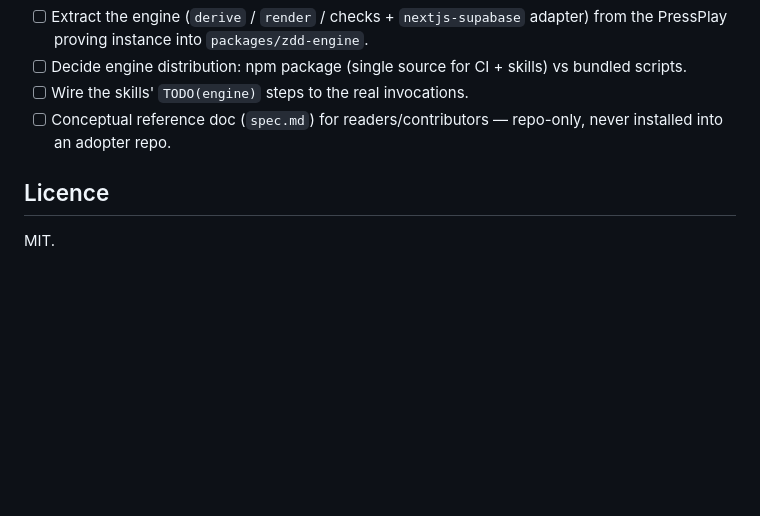
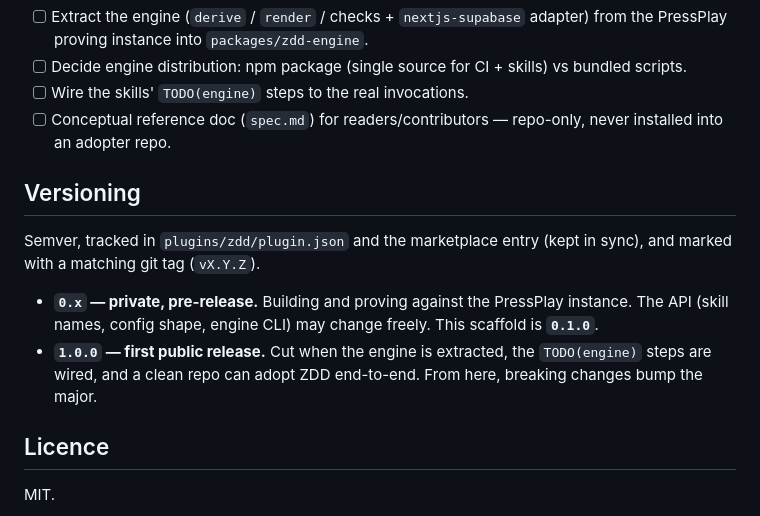
Before and after one commit to rich-rees/zero-drift-docs, a Markdown page: README.md, the part around the change. Rendered like a GitHub page; blank space fills up the shorter version.

Commit message:
docs: state the versioning policy (0.x private, 1.0.0 public release)
Co-Authored-By: Claude Opus 4.8 <noreply@anthropic.com>

```diff
--- a/README.md
+++ b/README.md
@@ -97,6 +97,18 @@ packages/zdd-engine/                # deriver / renderer / checks + adapters (co
 - [ ] Conceptual reference doc (`spec.md`) for readers/contributors — repo-only,
       never installed into an adopter repo.
 
+## Versioning
+
+Semver, tracked in `plugins/zdd/plugin.json` and the marketplace entry (kept in
+sync), and marked with a matching git tag (`vX.Y.Z`).
+
+- **`0.x` — private, pre-release.** Building and proving against the PressPlay
+  instance. The API (skill names, config shape, engine CLI) may change freely.
+  This scaffold is **`0.1.0`**.
+- **`1.0.0` — first public release.** Cut when the engine is extracted, the
+  `TODO(engine)` steps are wired, and a clean repo can adopt ZDD end-to-end.
+  From here, breaking changes bump the major.
+
 ## Licence
 
 MIT.
```
